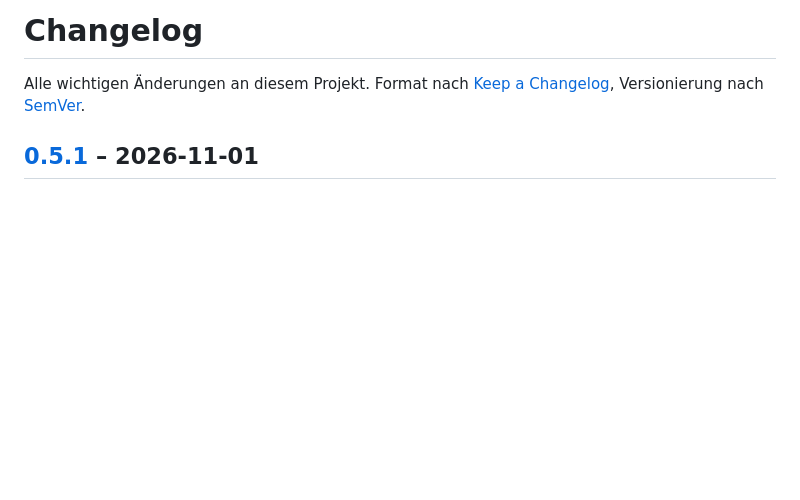
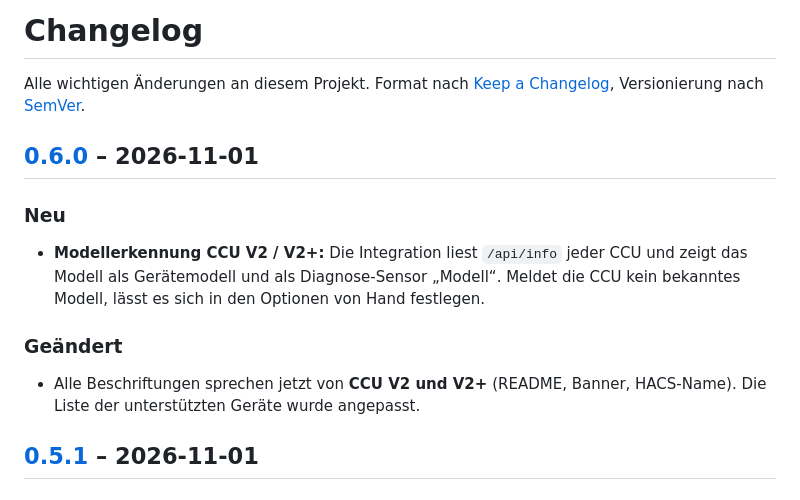
Before and after one commit to DerSpletti/ha-maxxicharge, a Markdown page: CHANGELOG.md, the part around one of its changes. Drawn GitHub-style; blank space fills up the shorter version.

```diff
--- a/CHANGELOG.md
+++ b/CHANGELOG.md
@@ -2,6 +2,13 @@
 
 Alle wichtigen Änderungen an diesem Projekt. Format nach [Keep a Changelog](https://keepachangelog.com/de/1.1.0/),
 Versionierung nach [SemVer](https://semver.org/lang/de/).
+
+## [0.6.0] – 2026-11-01
+### Neu
+- **Modellerkennung CCU V2 / V2+:** Die Integration liest `/api/info` jeder CCU und zeigt das Modell als Gerätemodell und als Diagnose-Sensor
+  „Modell“. Meldet die CCU kein bekanntes Modell, lässt es sich in den Optionen von Hand festlegen.
+### Geändert
+- Alle Beschriftungen sprechen jetzt von **CCU V2 und V2+** (README, Banner, HACS-Name). Die Liste der unterstützten Geräte wurde angepasst.
 
 ## [0.5.1] – 2026-11-01
 ### Geändert
```
Also changed, not shown: other parts of CHANGELOG.md (+1 -0 lines), README.en.md (+12 -8 lines), README.md (+12 -8 lines), docs/images/architecture.png, docs/images/banner.png, 14 other files.
